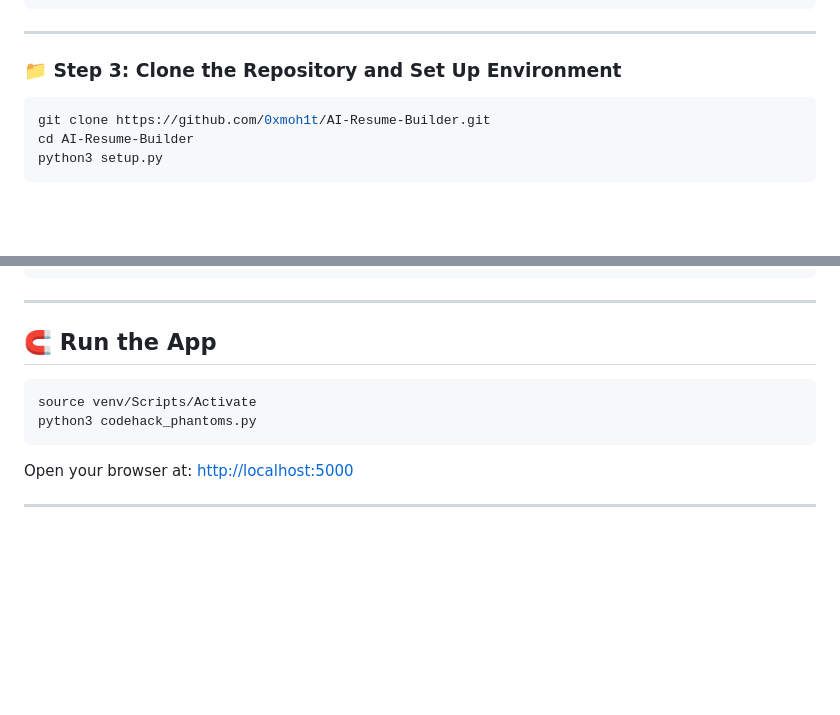
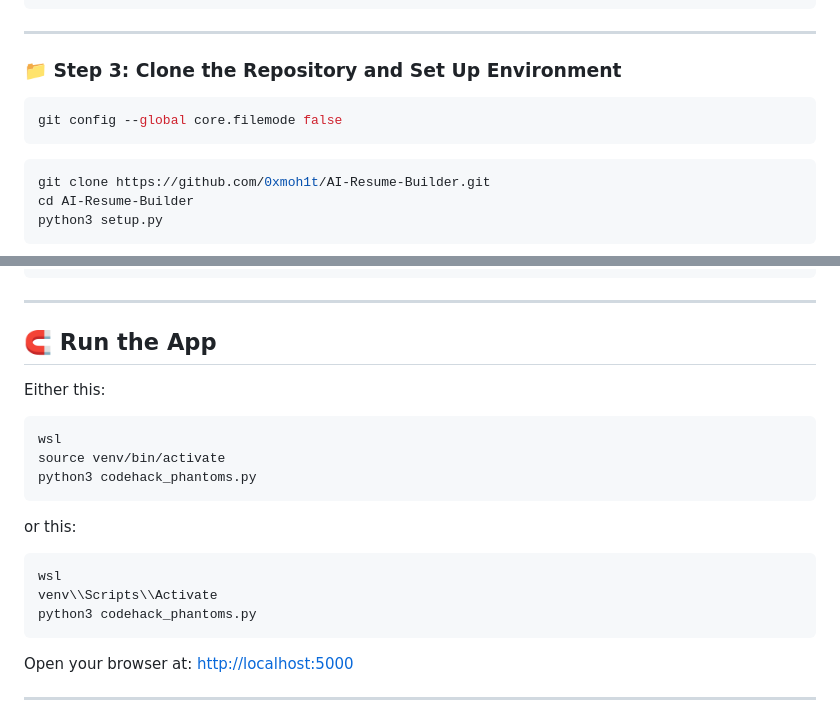
Before and after one commit to 0xmoh1t/AI-Resume-Builder, a Markdown page: README.md, 2 parts joined by grey strips. Rendered like a GitHub page; blank space fills up the shorter version.

Commit message:
Update README.md Finalising

````diff
--- a/README.md
+++ b/README.md
@@ -77,6 +77,9 @@ sudo apt install -y texlive-latex-base texlive-latex-extra texlive-latex-recomme
 ### 📁 Step 3: Clone the Repository and Set Up Environment
 
 ```bash
+git config --global core.filemode false
+```
+```bash
 git clone https://github.com/0xmoh1t/AI-Resume-Builder.git
 cd AI-Resume-Builder
 python3 setup.py
@@ -95,9 +98,17 @@ GEMINI_API_KEY=your_google_api_key_here
 ---
 
 ## 🧲 Run the App
+Either this:
 
 ```bash
-source venv/Scripts/Activate
+wsl
+source venv/bin/activate
+python3 codehack_phantoms.py
+```
+or this:
+```bash
+wsl
+venv\\Scripts\\Activate
 python3 codehack_phantoms.py
 ```
 
````
